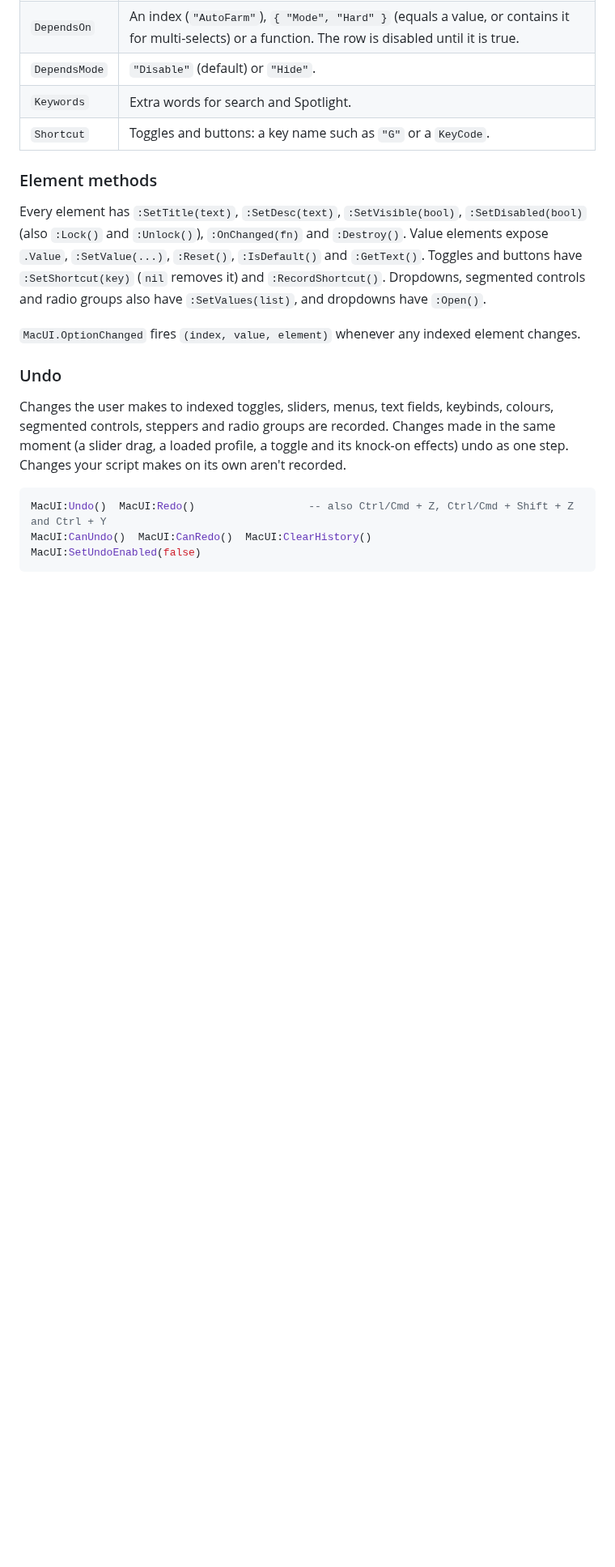
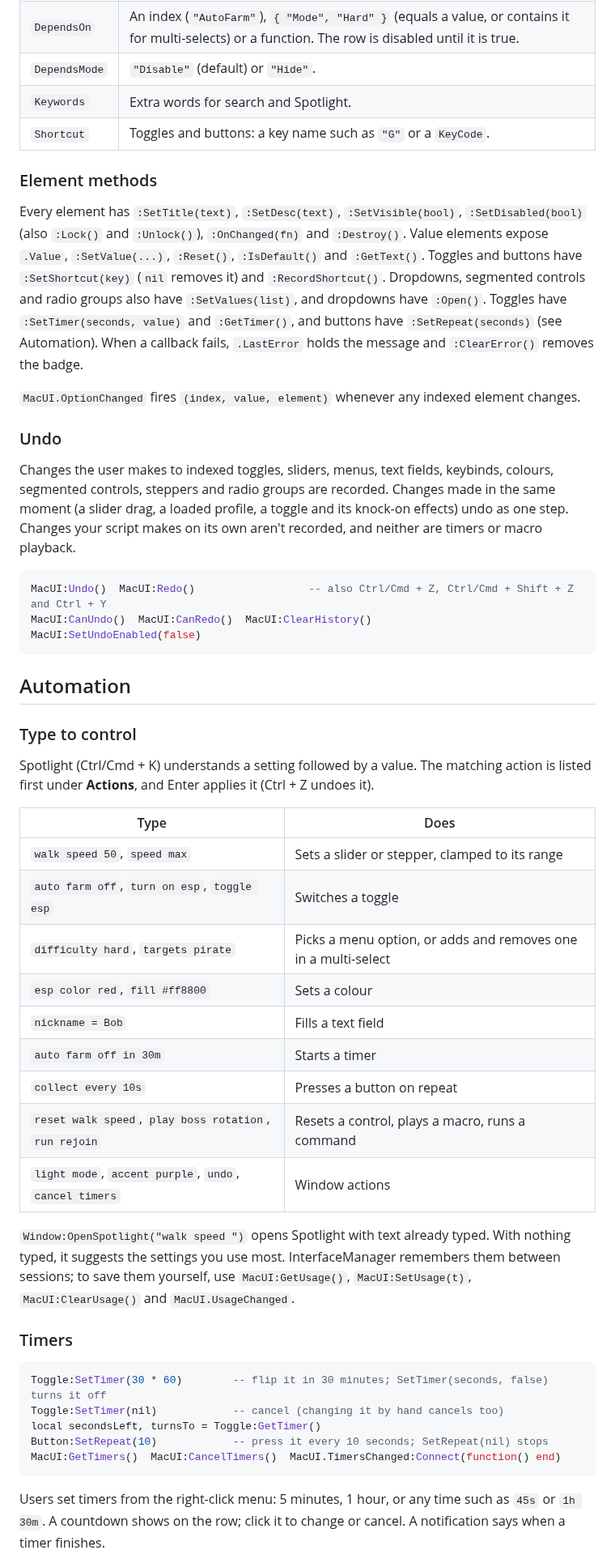
Before and after one commit to Kiwzu/Mac-OS-UI-LUA, a Markdown page: README.md, the part around one of its changes. Shown at 81% size. Rendered like a GitHub page; blank space fills up the shorter version.

````diff
--- a/README.md
+++ b/README.md
@@ -246,16 +260,49 @@ Players:AddRow({ "Guest", 1 })              -- also :SetRows(list), :RemoveRow(r
 
 ### Element methods
 
-Every element has `:SetTitle(text)`, `:SetDesc(text)`, `:SetVisible(bool)`, `:SetDisabled(bool)` (also `:Lock()` and `:Unlock()`), `:OnChanged(fn)` and `:Destroy()`. Value elements expose `.Value`, `:SetValue(...)`, `:Reset()`, `:IsDefault()` and `:GetText()`. Toggles and buttons have `:SetShortcut(key)` (`nil` removes it) and `:RecordShortcut()`. Dropdowns, segmented controls and radio groups also have `:SetValues(list)`, and dropdowns have `:Open()`.
+Every element has `:SetTitle(text)`, `:SetDesc(text)`, `:SetVisible(bool)`, `:SetDisabled(bool)` (also `:Lock()` and `:Unlock()`), `:OnChanged(fn)` and `:Destroy()`. Value elements expose `.Value`, `:SetValue(...)`, `:Reset()`, `:IsDefault()` and `:GetText()`. Toggles and buttons have `:SetShortcut(key)` (`nil` removes it) and `:RecordShortcut()`. Dropdowns, segmented controls and radio groups also have `:SetValues(list)`, and dropdowns have `:Open()`. Toggles have `:SetTimer(seconds, value)` and `:GetTimer()`, and buttons have `:SetRepeat(seconds)` (see Automation). When a callback fails, `.LastError` holds the message and `:ClearError()` removes the badge.
 
 `MacUI.OptionChanged` fires `(index, value, element)` whenever any indexed element changes.
 
 ### Undo
 
-Changes the user makes to indexed toggles, sliders, menus, text fields, keybinds, colours, segmented controls, steppers and radio groups are recorded. Changes made in the same moment (a slider drag, a loaded profile, a toggle and its knock-on effects) undo as one step. Changes your script makes on its own aren't recorded.
+Changes the user makes to indexed toggles, sliders, menus, text fields, keybinds, colours, segmented controls, steppers and radio groups are recorded. Changes made in the same moment (a slider drag, a loaded profile, a toggle and its knock-on effects) undo as one step. Changes your script makes on its own aren't recorded, and neither are timers or macro playback.
 
 ```lua
 MacUI:Undo()  MacUI:Redo()                  -- also Ctrl/Cmd + Z, Ctrl/Cmd + Shift + Z and Ctrl + Y
 MacUI:CanUndo()  MacUI:CanRedo()  MacUI:ClearHistory()
 MacUI:SetUndoEnabled(false)
 ```
+
+## Automation
+
+### Type to control
+
+Spotlight (Ctrl/Cmd + K) understands a setting followed by a value. The matching action is listed first under **Actions**, and Enter applies it (Ctrl + Z undoes it).
+
+| Type | Does |
+| --- | --- |
+| `walk speed 50`, `speed max` | Sets a slider or stepper, clamped to its range |
+| `auto farm off`, `turn on esp`, `toggle esp` | Switches a toggle |
+| `difficulty hard`, `targets pirate` | Picks a menu option, or adds and removes one in a multi-select |
+| `esp color red`, `fill #ff8800` | Sets a colour |
+| `nickname = Bob` | Fills a text field |
+| `auto farm off in 30m` | Starts a timer |
+| `collect every 10s` | Presses a button on repeat |
+| `reset walk speed`, `play boss rotation`, `run rejoin` | Resets a control, plays a macro, runs a command |
+| `light mode`, `accent purple`, `undo`, `cancel timers` | Window actions |
+
+`Window:OpenSpotlight("walk speed ")` opens Spotlight with text already typed. With nothing typed, it suggests the settings you use most. InterfaceManager remembers them between sessions; to save them yourself, use `MacUI:GetUsage()`, `MacUI:SetUsage(t)`, `MacUI:ClearUsage()` and `MacUI.UsageChanged`.
+
+### Timers
+
+```lua
+Toggle:SetTimer(30 * 60)        -- flip it in 30 minutes; SetTimer(seconds, false) turns it off
+Toggle:SetTimer(nil)            -- cancel (changing it by hand cancels too)
+local secondsLeft, turnsTo = Toggle:GetTimer()
+Button:SetRepeat(10)            -- press it every 10 seconds; SetRepeat(nil) stops
+MacUI:GetTimers()  MacUI:CancelTimers()  MacUI.TimersChanged:Connect(function() end)
+```
+
+Users set timers from the right-click menu: 5 minutes, 1 hour, or any time such as `45s` or `1h 30m`. A countdown shows on the row; click it to change or cancel. A notification says when a timer finishes.
+
````
Also changed, not shown: other parts of README.md (+50 -6 lines), assets/preview-commands.png, assets/preview-error-inspector.png (added), assets/preview-spotlight.png, assets/preview-timers-macros.png (added), assets/preview-type-to-control.png (added), 4 other files.
